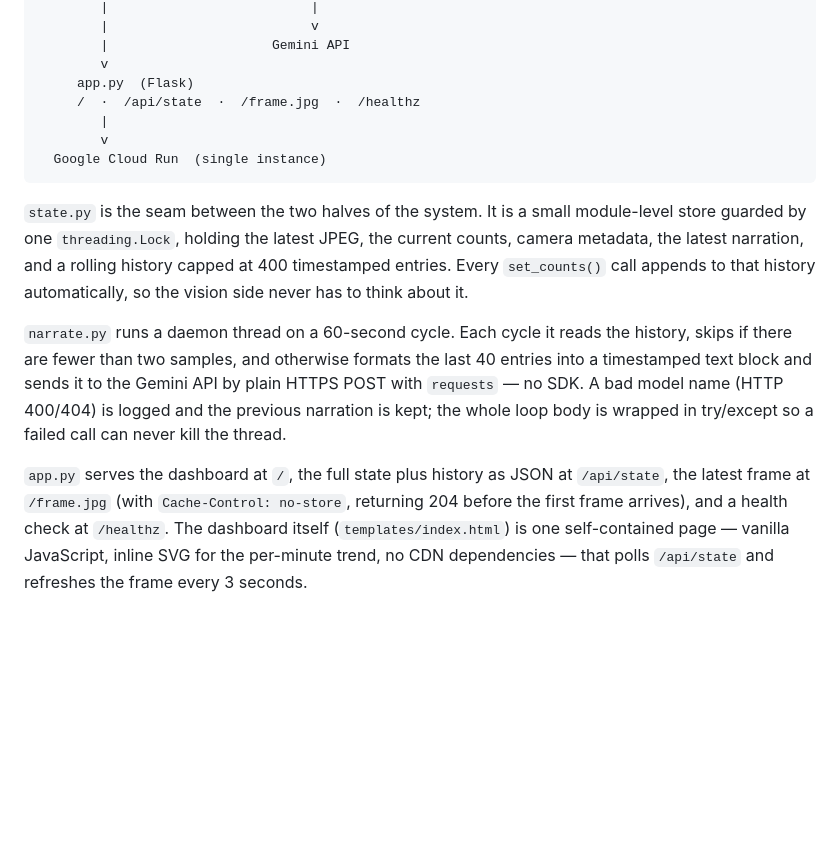
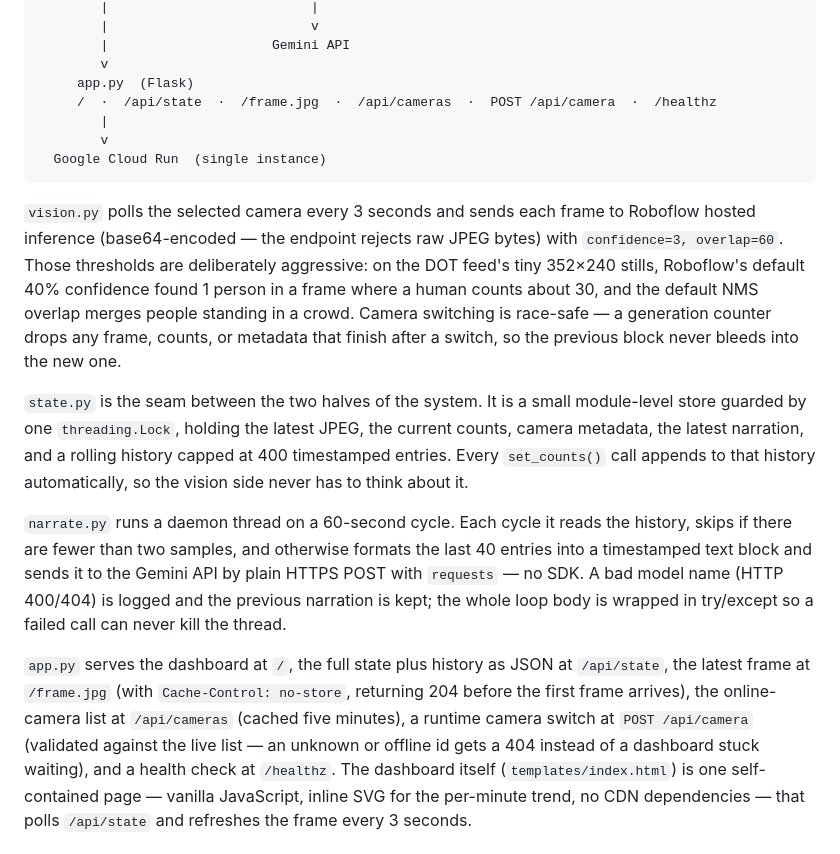
Before and after one commit to pillaiarjun/Blockwatch, a Markdown page: README.md, the part around one of its changes. Rendered like a GitHub page; blank space fills up the shorter version.

````diff
--- a/README.md
+++ b/README.md
@@ -59,11 +56,20 @@ NYC DOT camera API  (polled every ~3s)
         |                     Gemini API
         v
      app.py  (Flask)
-     /  ·  /api/state  ·  /frame.jpg  ·  /healthz
+     /  ·  /api/state  ·  /frame.jpg  ·  /api/cameras  ·  POST /api/camera  ·  /healthz
         |
         v
   Google Cloud Run  (single instance)
 ```
+
+`vision.py` polls the selected camera every 3 seconds and sends each frame to
+Roboflow hosted inference (base64-encoded — the endpoint rejects raw JPEG
+bytes) with `confidence=3, overlap=60`. Those thresholds are deliberately
+aggressive: on the DOT feed's tiny 352×240 stills, Roboflow's default 40%
+confidence found 1 person in a frame where a human counts about 30, and the
+default NMS overlap merges people standing in a crowd. Camera switching is
+race-safe — a generation counter drops any frame, counts, or metadata that
+finish after a switch, so the previous block never bleeds into the new one.
 
 `state.py` is the seam between the two halves of the system. It is a small
 module-level store guarded by one `threading.Lock`, holding the latest JPEG,
@@ -80,7 +86,10 @@ try/except so a failed call can never kill the thread.
 
 `app.py` serves the dashboard at `/`, the full state plus history as JSON at
 `/api/state`, the latest frame at `/frame.jpg` (with `Cache-Control: no-store`,
-returning 204 before the first frame arrives), and a health check at
+returning 204 before the first frame arrives), the online-camera list at
+`/api/cameras` (cached five minutes), a runtime camera switch at
+`POST /api/camera` (validated against the live list — an unknown or offline id
+gets a 404 instead of a dashboard stuck waiting), and a health check at
 `/healthz`. The dashboard itself (`templates/index.html`) is one self-contained
 page — vanilla JavaScript, inline SVG for the per-minute trend, no CDN
 dependencies — that polls `/api/state` and refreshes the frame every 3 seconds.
````
Also changed, not shown: other parts of README.md (+25 -22 lines), PLAIN.md (added, +68 -0 lines).
